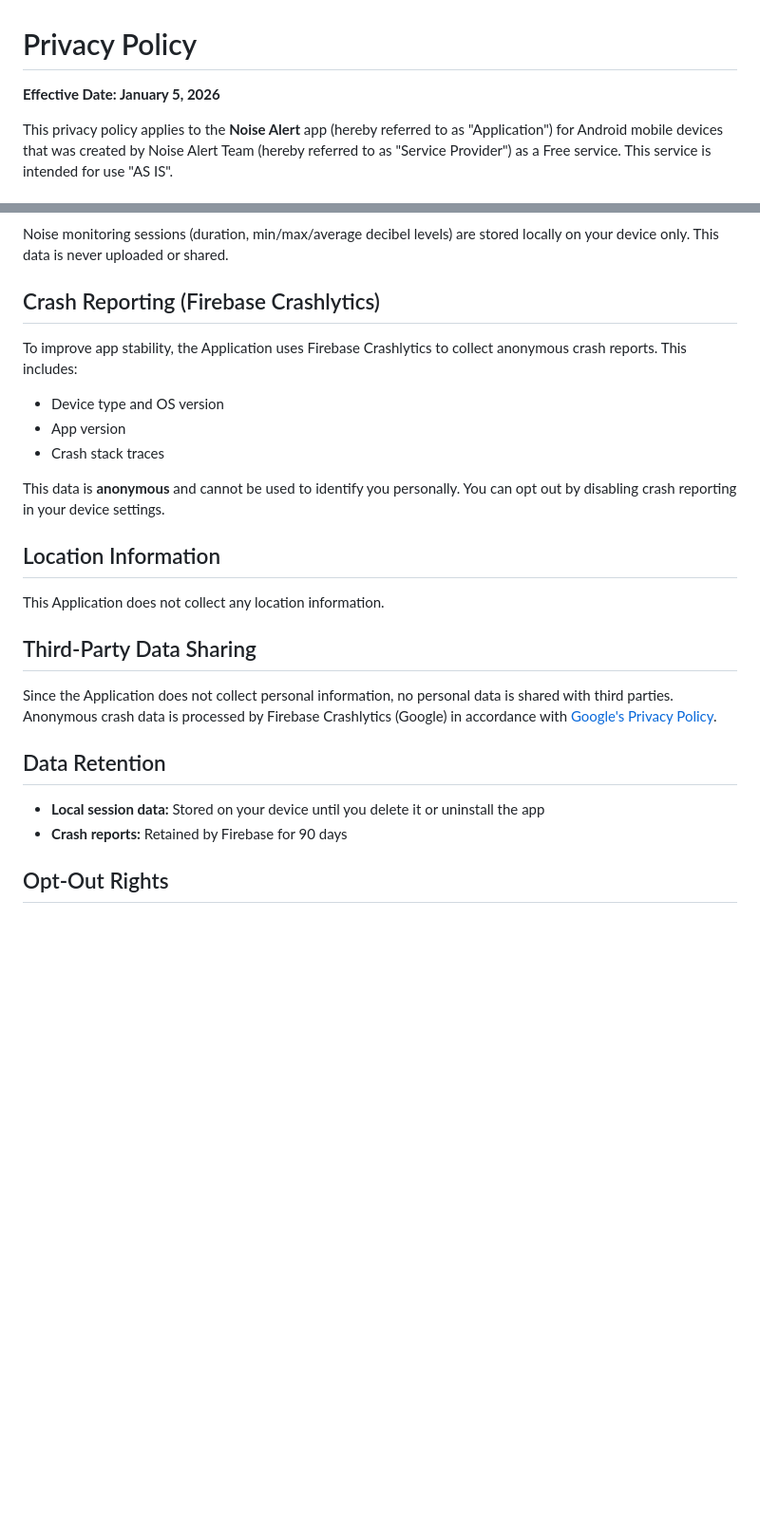
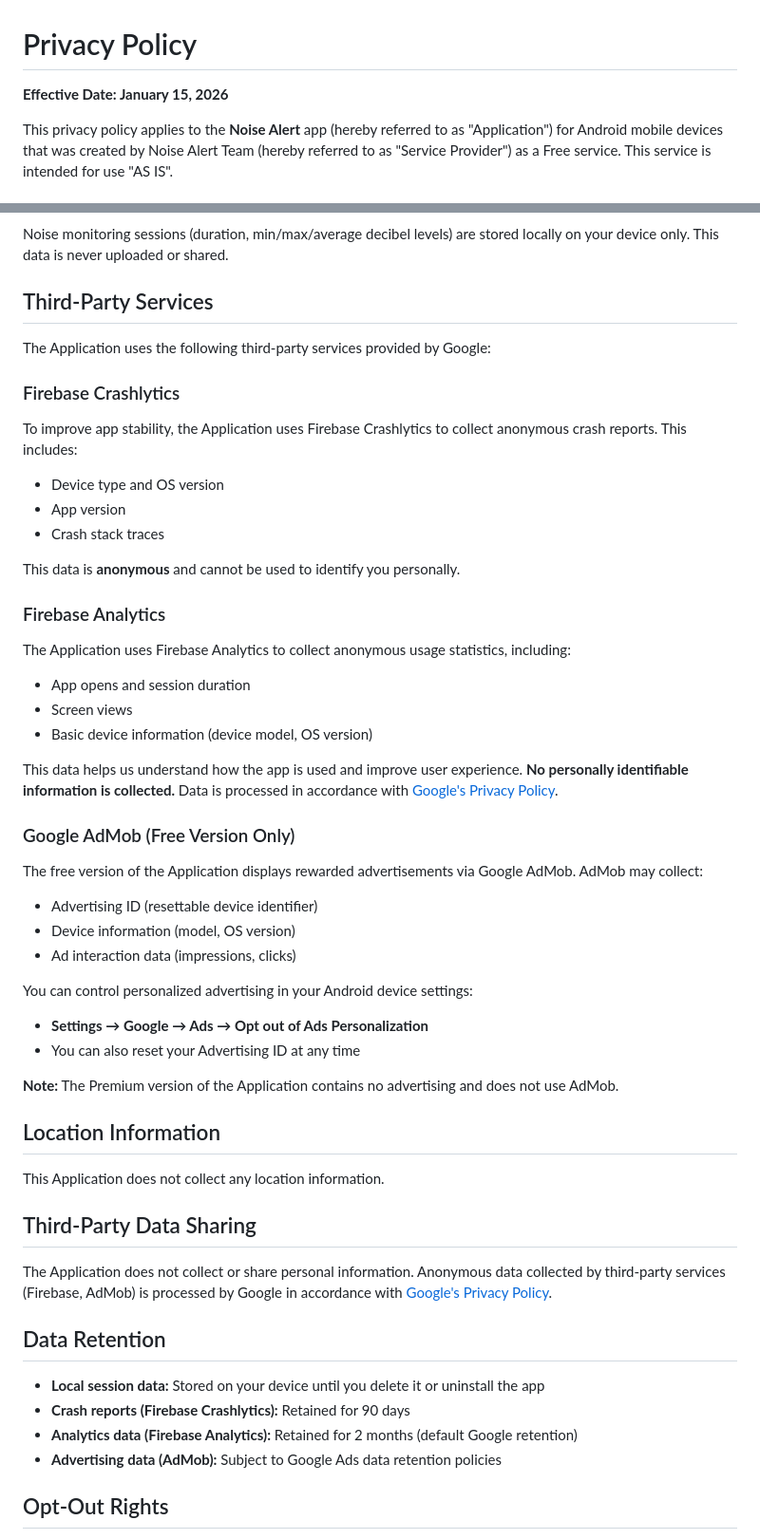
Before and after one commit to TensusDS/noise-alert-privacy, a Markdown page: index.md, 2 parts joined by grey strips. Shown at 95% size. Drawn GitHub-style; blank space fills up the shorter version.

```diff
--- a/index.md
+++ b/index.md
@@ -1,6 +1,6 @@
 # Privacy Policy
 
-**Effective Date: January 5, 2026**
+**Effective Date: January 15, 2026**
 
 This privacy policy applies to the **Noise Alert** app (hereby referred to as "Application") for Android mobile devices that was created by Noise Alert Team (hereby referred to as "Service Provider") as a Free service. This service is intended for use "AS IS".
 
@@ -16,14 +16,40 @@ The Application uses your device's microphone to measure ambient noise levels in
 
 Noise monitoring sessions (duration, min/max/average decibel levels) are stored locally on your device only. This data is never uploaded or shared.
 
-## Crash Reporting (Firebase Crashlytics)
+## Third-Party Services
+
+The Application uses the following third-party services provided by Google:
+
+### Firebase Crashlytics
 
 To improve app stability, the Application uses Firebase Crashlytics to collect anonymous crash reports. This includes:
 - Device type and OS version
 - App version
 - Crash stack traces
 
-This data is **anonymous** and cannot be used to identify you personally. You can opt out by disabling crash reporting in your device settings.
+This data is **anonymous** and cannot be used to identify you personally.
+
+### Firebase Analytics
+
+The Application uses Firebase Analytics to collect anonymous usage statistics, including:
+- App opens and session duration
+- Screen views
+- Basic device information (device model, OS version)
+
+This data helps us understand how the app is used and improve user experience. **No personally identifiable information is collected.** Data is processed in accordance with [Google's Privacy Policy](https://policies.google.com/privacy).
+
+### Google AdMob (Free Version Only)
+
+The free version of the Application displays rewarded advertisements via Google AdMob. AdMob may collect:
+- Advertising ID (resettable device identifier)
+- Device information (model, OS version)
+- Ad interaction data (impressions, clicks)
+
+You can control personalized advertising in your Android device settings:
+- **Settings → Google → Ads → Opt out of Ads Personalization**
+- You can also reset your Advertising ID at any time
+
+**Note:** The Premium version of the Application contains no advertising and does not use AdMob.
 
 ## Location Information
 
@@ -31,12 +57,14 @@ This Application does not collect any location information.
 
 ## Third-Party Data Sharing
 
-Since the Application does not collect personal information, no personal data is shared with third parties. Anonymous crash data is processed by Firebase Crashlytics (Google) in accordance with [Google's Privacy Policy](https://policies.google.com/privacy).
+The Application does not collect or share personal information. Anonymous data collected by third-party services (Firebase, AdMob) is processed by Google in accordance with [Google's Privacy Policy](https://policies.google.com/privacy).
 
 ## Data Retention
 
 - **Local session data:** Stored on your device until you delete it or uninstall the app
-- **Crash reports:** Retained by Firebase for 90 days
+- **Crash reports (Firebase Crashlytics):** Retained for 90 days
+- **Analytics data (Firebase Analytics):** Retained for 2 months (default Google retention)
+- **Advertising data (AdMob):** Subject to Google Ads data retention policies
 
 ## Opt-Out Rights
 
```
Also changed, not shown: other parts of index.md (+17 -0 lines).
